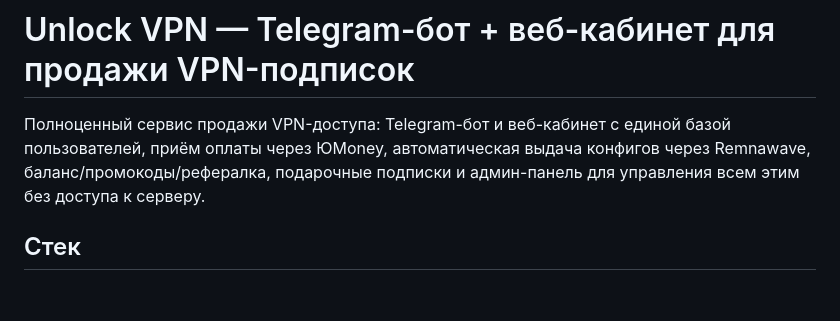
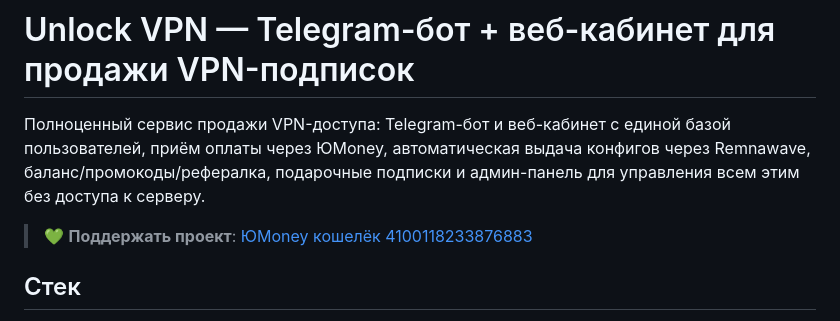
Before and after one commit to Zadodralka/billing, a Markdown page: README.md, the part around the change. GitHub-like rendering; blank space fills up the shorter version.

Commit message:
docs: добавить ссылку на поддержку проекта (ЮMoney)

```diff
--- a/README.md
+++ b/README.md
@@ -4,6 +4,8 @@
 пользователей, приём оплаты через ЮMoney, автоматическая выдача конфигов через
 Remnawave, баланс/промокоды/рефералка, подарочные подписки и админ-панель для
 управления всем этим без доступа к серверу.
+
+> 💚 **Поддержать проект**: [ЮMoney кошелёк 4100118233876883](https://yoomoney.ru/to/4100118233876883)
 
 ## Стек
 
```
